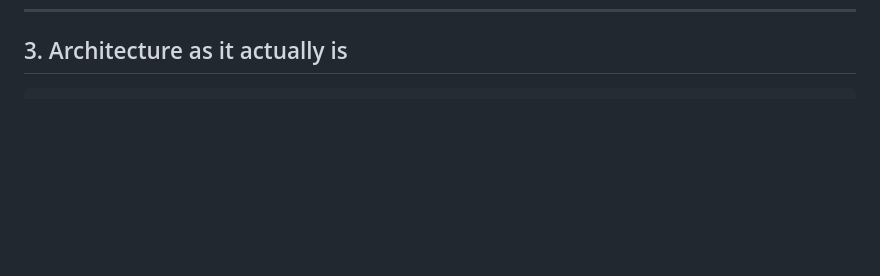
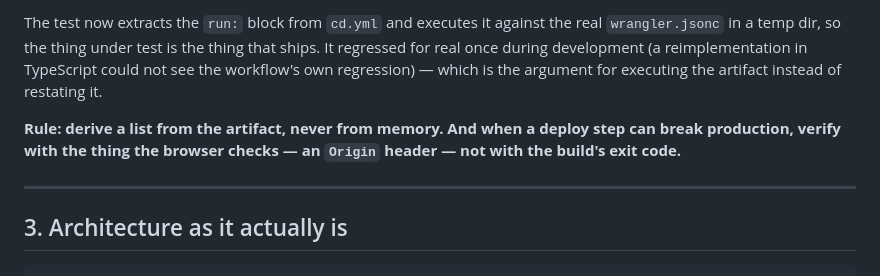
Before and after one commit to athNdev/bettaresume, a Markdown page: docs/AGENT-CONTEXT.md, the part around one of its changes. GitHub-like rendering; blank space fills up the shorter version.

````diff
--- a/docs/AGENT-CONTEXT.md
+++ b/docs/AGENT-CONTEXT.md
@@ -397,3 +487,15 @@ it *fail*, not by reading it.
+The test now extracts the `run:` block from `cd.yml` and executes it against the real
+`wrangler.jsonc` in a temp dir, so the thing under test is the thing that ships. It
+regressed for real once during development (a reimplementation in TypeScript could not
+see the workflow's own regression) — which is the argument for executing the artifact
+instead of restating it.
+
+**Rule: derive a list from the artifact, never from memory. And when a deploy step can
+break production, verify with the thing the browser checks — an `Origin` header — not
+with the build's exit code.**
+
+---
+
 ## 3. Architecture as it actually is
 
 ```
````
Also changed, not shown: other parts of docs/AGENT-CONTEXT.md (+90 -0 lines).
